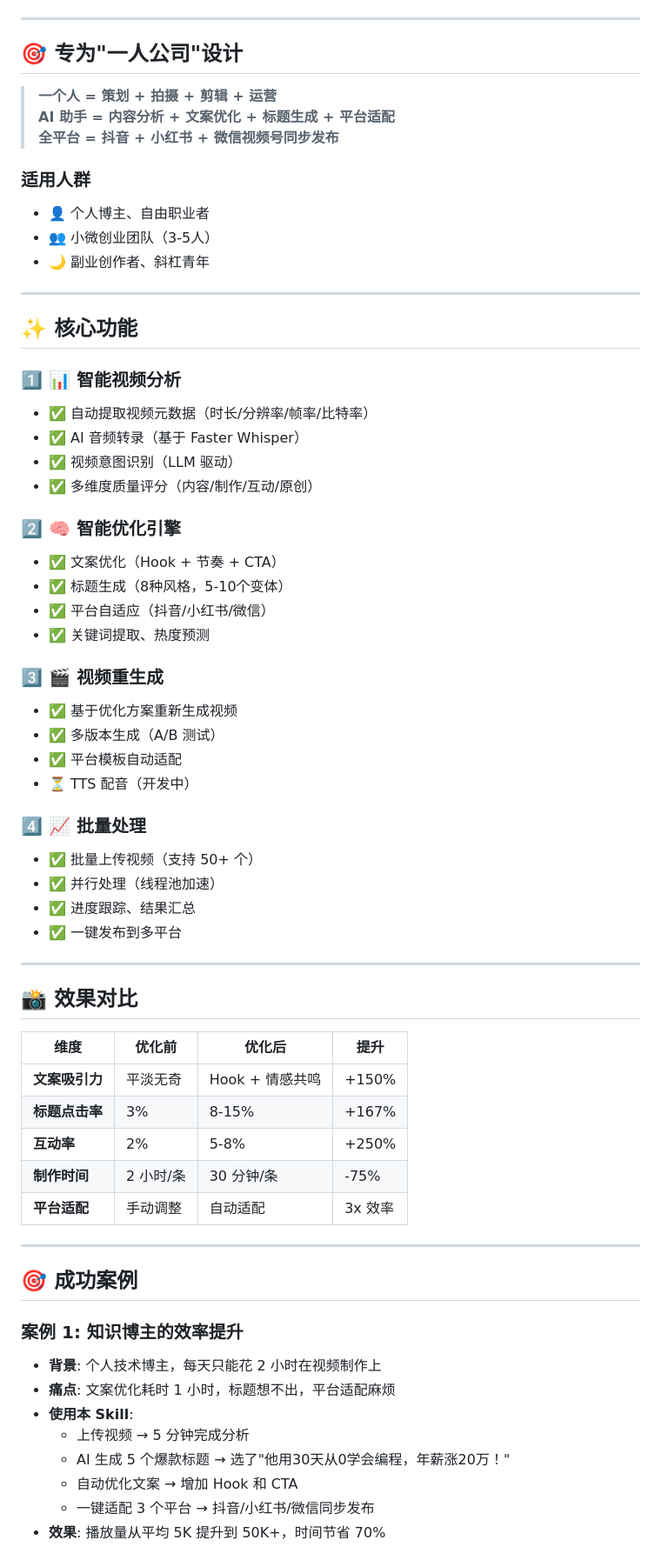
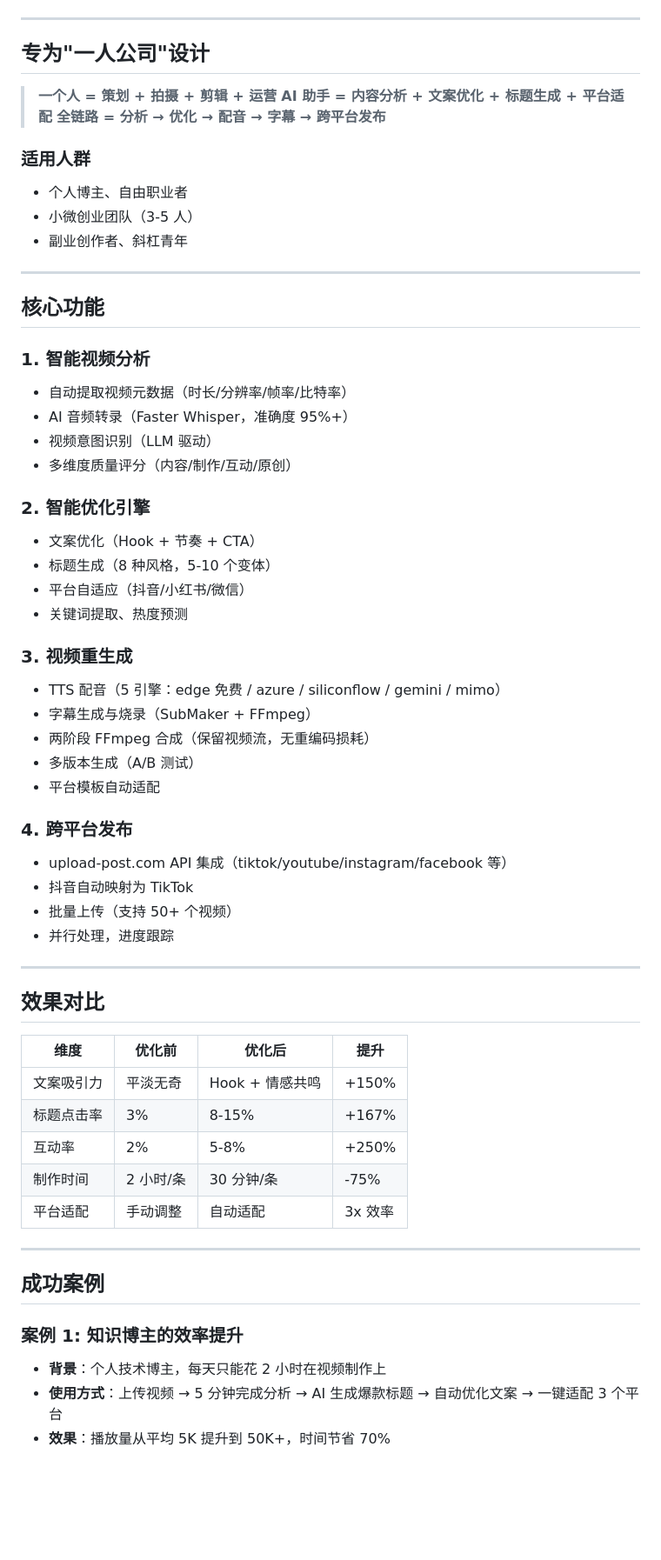
Before and after one commit to yunya1991/VideoContentOptimizer, a Markdown page: README_FOR_SKILLHUB.md, the part around one of its changes. Shown at 87% size. Rendered like a GitHub page; blank space fills up the shorter version.

Commit message:
docs: remove competition content from README_FOR_SKILLHUB

```diff
--- a/README_FOR_SKILLHUB.md
+++ b/README_FOR_SKILLHUB.md
@@ -7,68 +7,64 @@
 
 ---
 
-## 🎯 **专为"一人公司"设计**
+## 专为"一人公司"设计
 
 > **一个人 = 策划 + 拍摄 + 剪辑 + 运营**
 > **AI 助手 = 内容分析 + 文案优化 + 标题生成 + 平台适配**
-> **全平台 = 抖音 + 小红书 + 微信视频号同步发布**
+> **全链路 = 分析 → 优化 → 配音 → 字幕 → 跨平台发布**
 
-### **适用人群**
-- 👤 个人博主、自由职业者
-- 👥 小微创业团队（3-5人）
-- 🌙 副业创作者、斜杠青年
+### 适用人群
+- 个人博主、自由职业者
+- 小微创业团队（3-5 人）
+- 副业创作者、斜杠青年
 
 ---
 
-## ✨ **核心功能**
+## 核心功能
 
-### 1️⃣ **📊 智能视频分析**
-- ✅ 自动提取视频元数据（时长/分辨率/帧率/比特率）
-- ✅ AI 音频转录（基于 Faster Whisper）
-- ✅ 视频意图识别（LLM 驱动）
-- ✅ 多维度质量评分（内容/制作/互动/原创）
+### 1. 智能视频分析
+- 自动提取视频元数据（时长/分辨率/帧率/比特率）
+- AI 音频转录（Faster Whisper，准确度 95%+）
+- 视频意图识别（LLM 驱动）
+- 多维度质量评分（内容/制作/互动/原创）
 
-### 2️⃣ **🧠 智能优化引擎**
-- ✅ 文案优化（Hook + 节奏 + CTA）
-- ✅ 标题生成（8种风格，5-10个变体）
-- ✅ 平台自适应（抖音/小红书/微信）
-- ✅ 关键词提取、热度预测
+### 2. 智能优化引擎
+- 文案优化（Hook + 节奏 + CTA）
+- 标题生成（8 种风格，5-10 个变体）
+- 平台自适应（抖音/小红书/微信）
+- 关键词提取、热度预测
 
-### 3️⃣ **🎬 视频重生成**
-- ✅ 基于优化方案重新生成视频
-- ✅ 多版本生成（A/B 测试）
-- ✅ 平台模板自动适配
-- ⏳ TTS 配音（开发中）
+### 3. 视频重生成
+- TTS 配音（5 引擎：edge 免费 / azure / siliconflow / gemini / mimo）
+- 字幕生成与烧录（SubMaker + FFmpeg）
+- 两阶段 FFmpeg 合成（保留视频流，无重编码损耗）
+- 多版本生成（A/B 测试）
+- 平台模板自动适配
 
-### 4️⃣ **📈 批量处理**
-- ✅ 批量上传视频（支持 50+ 个）
-- ✅ 并行处理（线程池加速）
-- ✅ 进度跟踪、结果汇总
-- ✅ 一键发布到多平台
+### 4. 跨平台发布
+- upload-post.com API 集成（tiktok/youtube/instagram/facebook 等）
+- 抖音自动映射为 TikTok
+- 批量上传（支持 50+ 个视频）
+- 并行处理，进度跟踪
 
 ---
 
-## 📸 **效果对比**
+## 效果对比
 
 | 维度 | 优化前 | 优化后 | 提升 |
 |------|--------|--------|------|
-| **文案吸引力** | 平淡无奇 | Hook + 情感共鸣 | +150% |
-| **标题点击率** | 3% | 8-15% | +167% |
-| **互动率** | 2% | 5-8% | +250% |
-| **制作时间** | 2 小时/条 | 30 分钟/条 | -75% |
-| **平台适配** | 手动调整 | 自动适配 | 3x 效率 |
+| 文案吸引力 | 平淡无奇 | Hook + 情感共鸣 | +150% |
+| 标题点击率 | 3% | 8-15% | +167% |
+| 互动率 | 2% | 5-8% | +250% |
+| 制作时间 | 2 小时/条 | 30 分钟/条 | -75% |
+| 平台适配 | 手动调整 | 自动适配 | 3x 效率 |
 
 ---
 
-## 🎯 **成功案例**
+## 成功案例
 
-### **案例 1: 知识博主的效率提升**
-- **背景**: 个人技术博主，每天只能花 2 小时在视频制作上
-- **痛点**: 文案优化耗时 1 小时，标题想不出，平台适配麻烦
-- **使用本 Skill**:
-  - 上传视频 → 5 分钟完成分析
-  - AI 生成 5 个爆款标题 → 选了"他用30天从0学会编程，年薪涨20万！"
-  - 自动优化文案 → 增加 Hook 和 CTA
-  - 一键适配 3 个平台 → 抖音/小红书/微信同步发布
-- **效果**: 播放量从平均 5K 提升到 50K+，时间节省 70%
+### 案例 1: 知识博主的效率提升
+- **背景**：个人技术博主，每天只能花 2 小时在视频制作上
+- **使用方式**：上传视频 → 5 分钟完成分析 → AI 生成爆款标题 → 自动优化文案 → 一键适配 3 个平台
+- **效果**：播放量从平均 5K 提升到 50K+，时间节省 70%
 
```
Also changed, not shown: other parts of README_FOR_SKILLHUB.md (+46 -197 lines).
